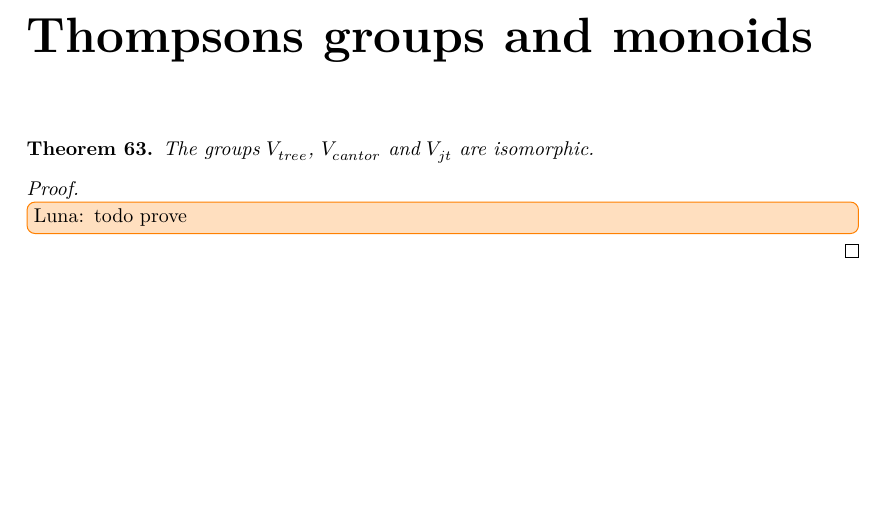
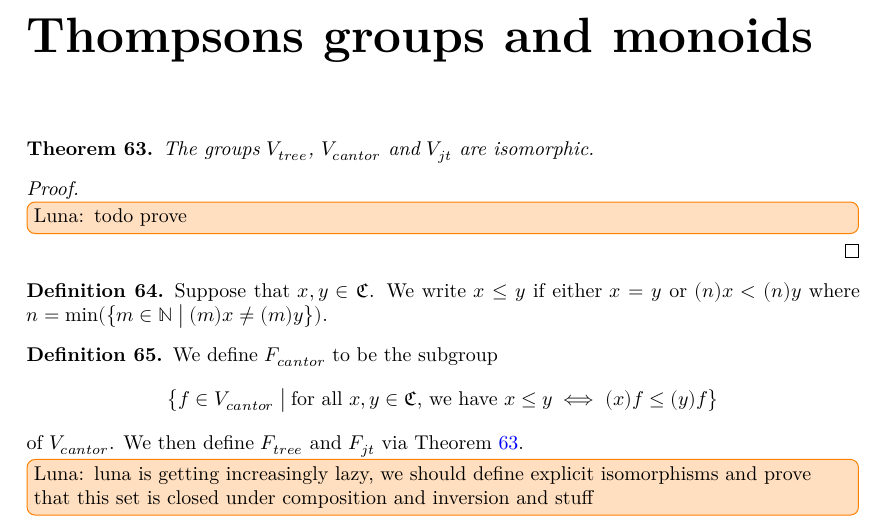
Before and after one commit to reiniscirpons/RocqThompsonsGroups, a LaTeX thesis (blueprint/src/print.tex, which reads blueprint/src/content.tex): part of page 15 of 16, cut so that both start at the same text, the shorter picture padded with empty space. Compiled offline with XeLaTeX.

Commit message:
Thompsons group F

```diff
--- a/blueprint/src/content.tex
+++ b/blueprint/src/content.tex
@@ -767,4 +767,13 @@ A \emph{reduced Jonsson-Tarski expression} is either
 \begin{proof}
     \luna{todo prove}
 \end{proof}
+\begin{definition}\label{def:lexorder_cantor}
+\uses{def:Cantor_space}
+Suppose that \(x,y\in \mathfrak{C}\). We write \(x\leq y\) if either \(x=y\) or \((n)x<(n)y\) where \(n=\min(\makeset{m\in \mathbb{N}}{\((m)x\neq (m)y\)})\).
+\end{definition}
+\begin{definition}\label{def:F}
+    We define \(F_{cantor}\) to be the subgroup \[\makeset{f\in V_{cantor}}{for all \(x,y\in \mathfrak{C}\), we have \(x\leq y \iff (x)f\leq (y)f\)}\]
+    of \(V_{cantor}\). We then define \(F_{tree}\) and \(F_{jt}\) via Theorem~\ref{thm:V_equivalences}.
+    \luna{luna is getting increasingly lazy, we should define explicit isomorphisms and prove that this set is closed under composition and inversion and stuff}
+\end{definition}
 \chapter{Presentations}
```
Also changed, not shown: blueprint/src/content.tex (4 more changed lines).
